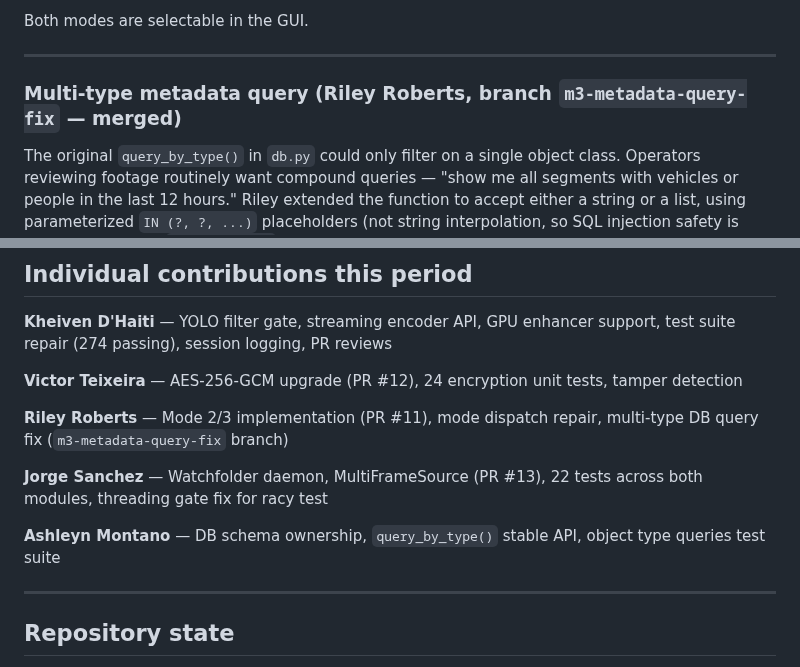
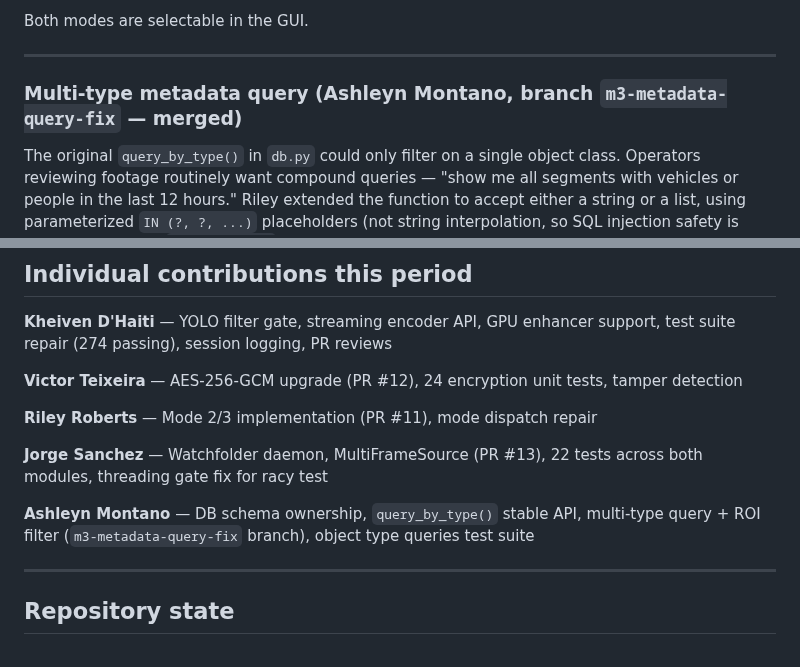
Before and after one commit to Blood-Dawn/Video-compression_2026, a Markdown page: docs/progress_report_3.md, 2 parts joined by grey strips. Rendered like a GitHub page.

```diff
--- a/docs/progress_report_3.md
+++ b/docs/progress_report_3.md
@@ -51,7 +51,7 @@ Both modes are selectable in the GUI.
 
 ---
 
-### Multi-type metadata query (Riley Roberts, branch `m3-metadata-query-fix` — merged)
+### Multi-type metadata query (Ashleyn Montano, branch `m3-metadata-query-fix` — merged)
 
 The original `query_by_type()` in `db.py` could only filter on a single object class. Operators reviewing footage routinely want compound queries — "show me all segments with vehicles or people in the last 12 hours." Riley extended the function to accept either a string or a list, using parameterized `IN (?, ?, ...)` placeholders (not string interpolation, so SQL injection safety is preserved). A new `min_roi_count` parameter lets callers filter out low-confidence detections.
 
@@ -180,11 +180,11 @@ The roadmap has 10 days left. Ten days left. What still needs to happen:
 
 **Victor Teixeira** — AES-256-GCM upgrade (PR #12), 24 encryption unit tests, tamper detection
 
-**Riley Roberts** — Mode 2/3 implementation (PR #11), mode dispatch repair, multi-type DB query fix (`m3-metadata-query-fix` branch)
+**Riley Roberts** — Mode 2/3 implementation (PR #11), mode dispatch repair
 
 **Jorge Sanchez** — Watchfolder daemon, MultiFrameSource (PR #13), 22 tests across both modules, threading gate fix for racy test
 
-**Ashleyn Montano** — DB schema ownership, `query_by_type()` stable API, object type queries test suite
+**Ashleyn Montano** — DB schema ownership, `query_by_type()` stable API, multi-type query + ROI filter (`m3-metadata-query-fix` branch), object type queries test suite
 
 ---
 
```
Also changed, not shown: docs/session_log_2026-04-26.md (+3 -3 lines).
